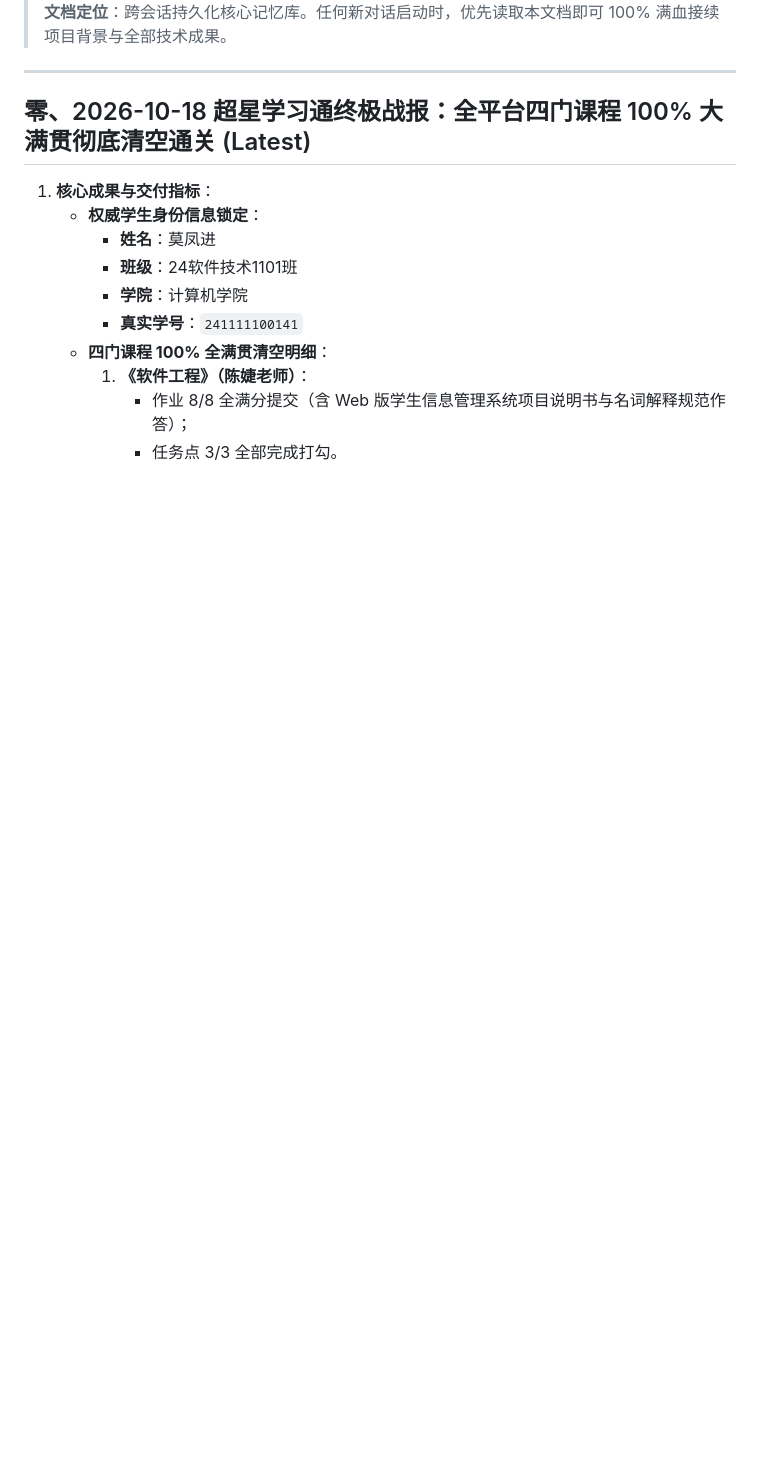
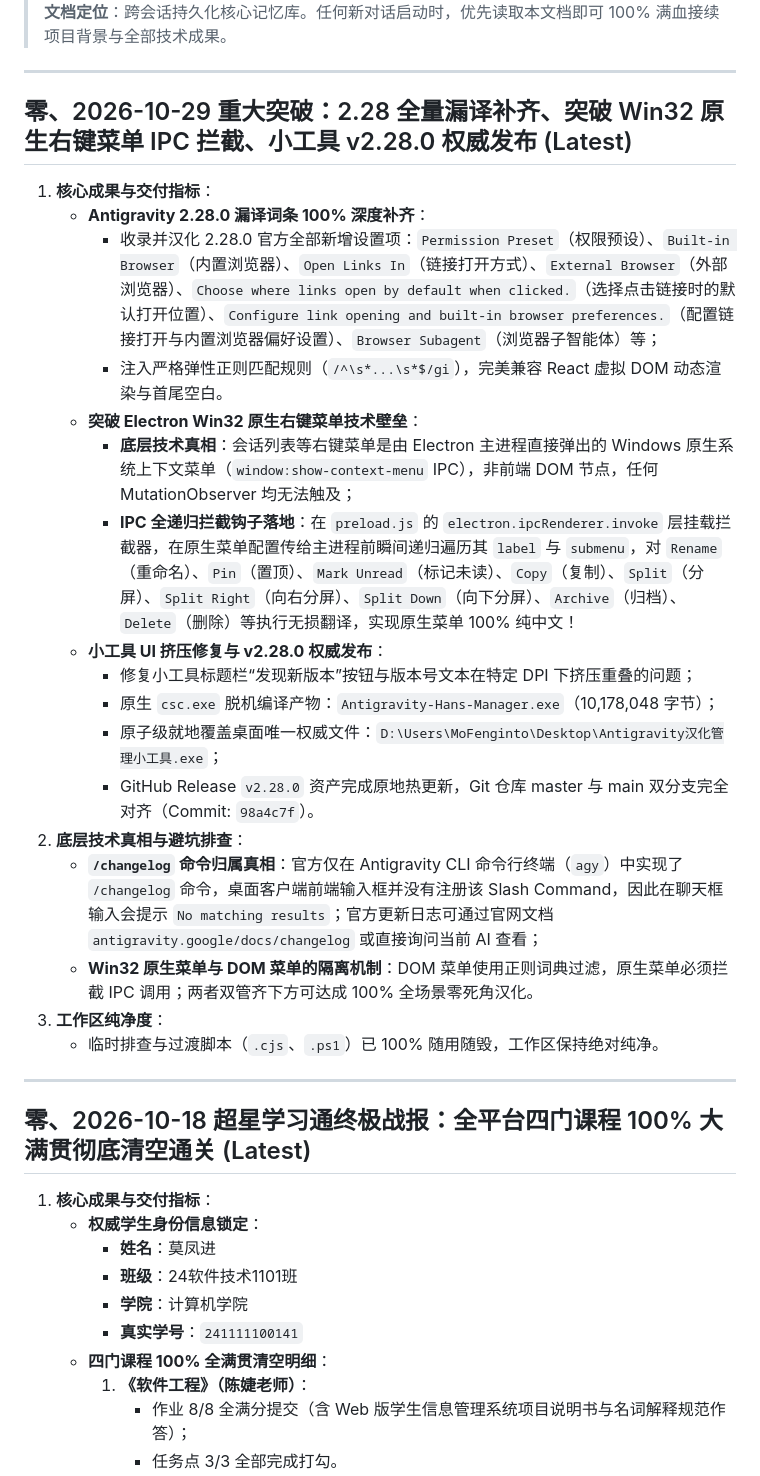
Before and after one commit to MoFenginto/Antigravity-Hans, a Markdown page: PROJECT_NOTES.md, the part around one of its changes. GitHub-like rendering; blank space fills up the shorter version.

Commit message:
docs: sync project notes for 2.28 localization and context menu ipc patch

```diff
--- a/PROJECT_NOTES.md
+++ b/PROJECT_NOTES.md
@@ -4,4 +4,26 @@
 > **文档定位**：跨会话持久化核心记忆库。任何新对话启动时，优先读取本文档即可 100% 满血接续项目背景与全部技术成果。
+
+---
+
+## 零、2026-10-29 重大突破：2.28 全量漏译补齐、突破 Win32 原生右键菜单 IPC 拦截、小工具 v2.28.0 权威发布 (Latest)
+
+1. **核心成果与交付指标**：
+   - **Antigravity 2.28.0 漏译词条 100% 深度补齐**：
+     - 收录并汉化 2.28.0 官方全部新增设置项：`Permission Preset`（权限预设）、`Built-in Browser`（内置浏览器）、`Open Links In`（链接打开方式）、`External Browser`（外部浏览器）、`Choose where links open by default when clicked.`（选择点击链接时的默认打开位置）、`Configure link opening and built-in browser preferences.`（配置链接打开与内置浏览器偏好设置）、`Browser Subagent`（浏览器子智能体）等；
+     - 注入严格弹性正则匹配规则（`/^\s*...\s*$/gi`），完美兼容 React 虚拟 DOM 动态渲染与首尾空白。
+   - **突破 Electron Win32 原生右键菜单技术壁垒**：
+     - **底层技术真相**：会话列表等右键菜单是由 Electron 主进程直接弹出的 Windows 原生系统上下文菜单（`window:show-context-menu` IPC），非前端 DOM 节点，任何 MutationObserver 均无法触及；
+     - **IPC 全递归拦截钩子落地**：在 `preload.js` 的 `electron.ipcRenderer.invoke` 层挂载拦截器，在原生菜单配置传给主进程前瞬间递归遍历其 `label` 与 `submenu`，对 `Rename`（重命名）、`Pin`（置顶）、`Mark Unread`（标记未读）、`Copy`（复制）、`Split`（分屏）、`Split Right`（向右分屏）、`Split Down`（向下分屏）、`Archive`（归档）、`Delete`（删除）等执行无损翻译，实现原生菜单 100% 纯中文！
+   - **小工具 UI 挤压修复与 v2.28.0 权威发布**：
+     - 修复小工具标题栏“发现新版本”按钮与版本号文本在特定 DPI 下挤压重叠的问题；
+     - 原生 `csc.exe` 脱机编译产物：`Antigravity-Hans-Manager.exe`（10,178,048 字节）；
+     - 原子级就地覆盖桌面唯一权威文件：`D:\Users\MoFenginto\Desktop\Antigravity汉化管理小工具.exe`；
+     - GitHub Release `v2.28.0` 资产完成原地热更新，Git 仓库 master 与 main 双分支完全对齐（Commit: `98a4c7f`）。
+2. **底层技术真相与避坑排查**：
+   - **`/changelog` 命令归属真相**：官方仅在 Antigravity CLI 命令行终端（`agy`）中实现了 `/changelog` 命令，桌面客户端前端输入框并没有注册该 Slash Command，因此在聊天框输入会提示 `No matching results`；官方更新日志可通过官网文档 `antigravity.google/docs/changelog` 或直接询问当前 AI 查看；
+   - **Win32 原生菜单与 DOM 菜单的隔离机制**：DOM 菜单使用正则词典过滤，原生菜单必须拦截 IPC 调用；两者双管齐下方可达成 100% 全场景零死角汉化。
+3. **工作区纯净度**：
+   - 临时排查与过渡脚本（`.cjs`、`.ps1`）已 100% 随用随毁，工作区保持绝对纯净。
 
 ---
 
```
Also changed, not shown: other parts of PROJECT_NOTES.md (+1 -1 lines).
